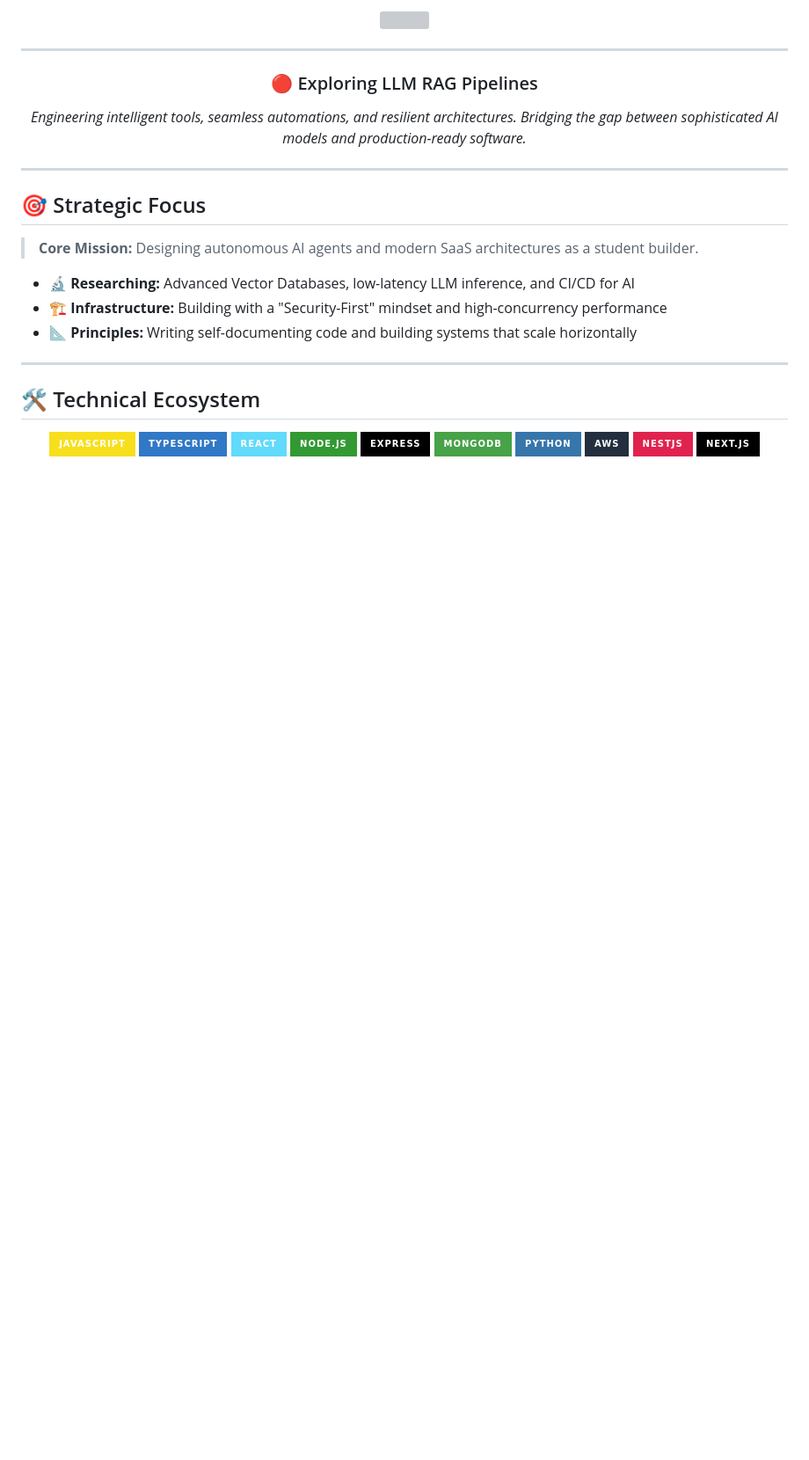
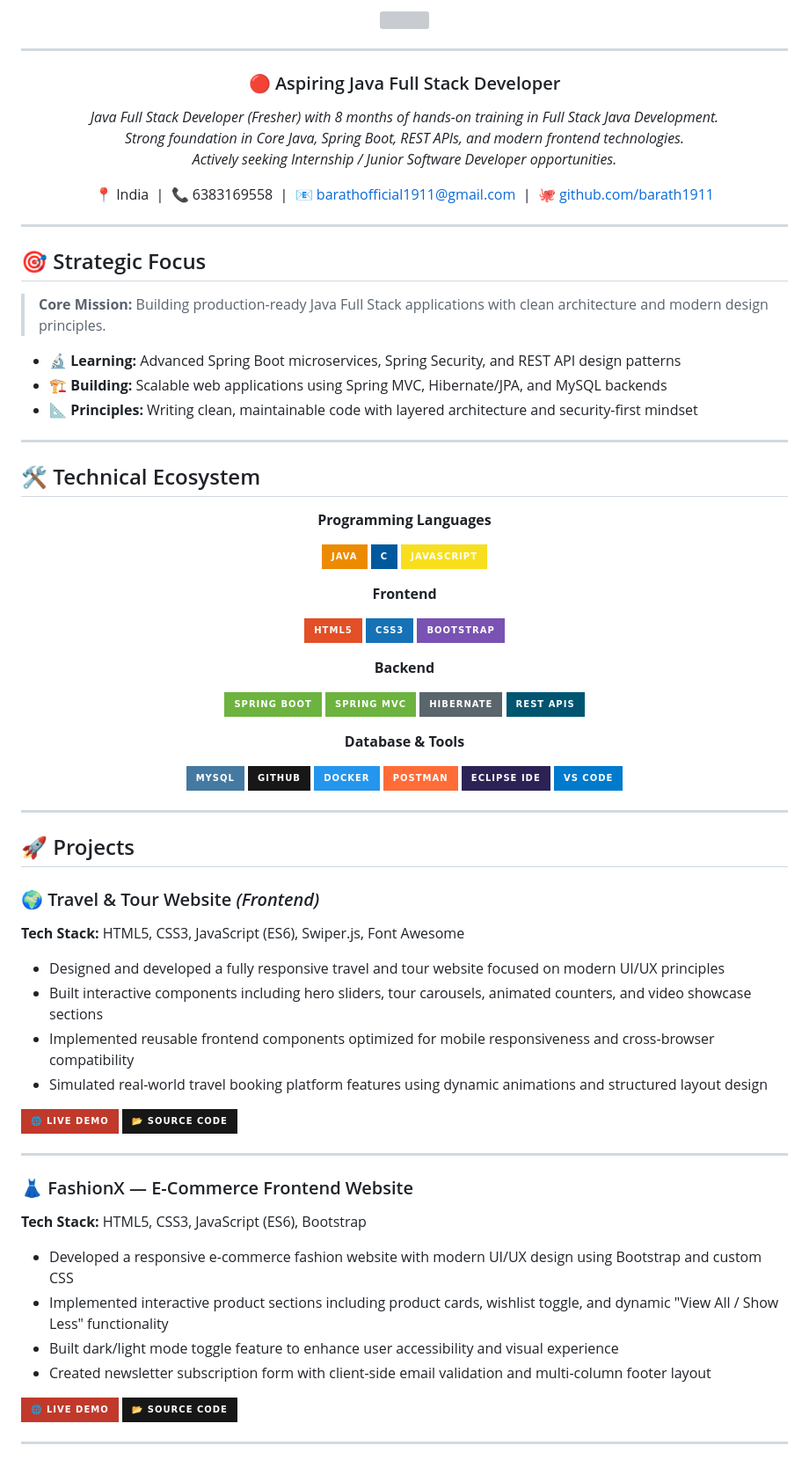
Before and after one commit to barath1911/barath1911, a Markdown page: README.md, the part around one of its changes. Shown at 88% size. Rendered like a GitHub page; badges without logos; blank space fills up the shorter version; grey boxes are pictures that could not be loaded.

Commit message:
Revise README with new profile and project info
Updated personal information and project details in README.

```diff
--- a/README.md
+++ b/README.md
@@ -8,10 +8,13 @@
 
 <div align="center">
 
-### 🔴 Exploring LLM RAG Pipelines
+### 🔴 Aspiring Java Full Stack Developer
 
-*Engineering intelligent tools, seamless automations, and resilient architectures.*
-*Bridging the gap between sophisticated AI models and production-ready software.*
+*Java Full Stack Developer (Fresher) with 8 months of hands-on training in Full Stack Java Development.*
+*Strong foundation in Core Java, Spring Boot, REST APIs, and modern frontend technologies.*
+*Actively seeking Internship / Junior Software Developer opportunities.*
+
+📍 India &nbsp;|&nbsp; 📞 6383169558 &nbsp;|&nbsp; 📧 [barathofficial1911@gmail.com](mailto:barathofficial1911@gmail.com) &nbsp;|&nbsp; 🐙 [github.com/barath1911](https://github.com/barath1911)
 
 </div>
 
@@ -19,11 +22,11 @@
 
 ## 🎯 Strategic Focus
 
-> **Core Mission:** Designing autonomous AI agents and modern SaaS architectures as a student builder.
+> **Core Mission:** Building production-ready Java Full Stack applications with clean architecture and modern design principles.
 
-- 🔬 **Researching:** Advanced Vector Databases, low-latency LLM inference, and CI/CD for AI
-- 🏗️ **Infrastructure:** Building with a "Security-First" mindset and high-concurrency performance
-- 📐 **Principles:** Writing self-documenting code and building systems that scale horizontally
+- 🔬 **Learning:** Advanced Spring Boot microservices, Spring Security, and REST API design patterns
+- 🏗️ **Building:** Scalable web applications using Spring MVC, Hibernate/JPA, and MySQL backends
+- 📐 **Principles:** Writing clean, maintainable code with layered architecture and security-first mindset
 
 ---
 
@@ -31,15 +34,63 @@
 
 <div align="center">
 
+**Programming Languages**
+
+![Java](https://img.shields.io/badge/Java-ED8B00?style=for-the-badge&logo=openjdk&logoColor=white)
+![C](https://img.shields.io/badge/C-00599C?style=for-the-badge&logo=c&logoColor=white)
 ![JavaScript](https://img.shields.io/badge/JavaScript-F7DF1E?style=for-the-badge&logo=javascript&logoColor=black)
-![TypeScript](https://img.shields.io/badge/TypeScript-3178C6?style=for-the-badge&logo=typescript&logoColor=white)
-![React](https://img.shields.io/badge/React-61DAFB?style=for-the-badge&logo=react&logoColor=black)
-![Node.js](https://img.shields.io/badge/Node.js-339933?style=for-the-badge&logo=nodedotjs&logoColor=white)
-![Express](https://img.shields.io/badge/Express-000000?style=for-the-badge&logo=express&logoColor=white)
-![MongoDB](https://img.shields.io/badge/MongoDB-47A248?style=for-the-badge&logo=mongodb&logoColor=white)
-![Python](https://img.shields.io/badge/Python-3776AB?style=for-the-badge&logo=python&logoColor=white)
-![AWS](https://img.shields.io/badge/AWS-232F3E?style=for-the-badge&logo=amazonaws&logoColor=white)
-![Nest.js](https://img.shields.io/badge/NestJS-E0234E?style=for-the-badge&logo=nestjs&logoColor=white)
-![Next.js](https://img.shields.io/badge/Next.js-000000?style=for-the-badge&logo=nextdotjs&logoColor=white)
+
+**Frontend**
+
+![HTML5](https://img.shields.io/badge/HTML5-E34F26?style=for-the-badge&logo=html5&logoColor=white)
+![CSS3](https://img.shields.io/badge/CSS3-1572B6?style=for-the-badge&logo=css3&logoColor=white)
+![Bootstrap](https://img.shields.io/badge/Bootstrap-7952B3?style=for-the-badge&logo=bootstrap&logoColor=white)
+
+**Backend**
+
+![Spring Boot](https://img.shields.io/badge/Spring_Boot-6DB33F?style=for-the-badge&logo=springboot&logoColor=white)
+![Spring MVC](https://img.shields.io/badge/Spring_MVC-6DB33F?style=for-the-badge&logo=spring&logoColor=white)
+![Hibernate](https://img.shields.io/badge/Hibernate-59666C?style=for-the-badge&logo=hibernate&logoColor=white)
+![REST API](https://img.shields.io/badge/REST_APIs-005571?style=for-the-badge&logo=fastapi&logoColor=white)
+
+**Database & Tools**
+
+![MySQL](https://img.shields.io/badge/MySQL-4479A1?style=for-the-badge&logo=mysql&logoColor=white)
+![GitHub](https://img.shields.io/badge/GitHub-181717?style=for-the-badge&logo=github&logoColor=white)
+![Docker](https://img.shields.io/badge/Docker-2496ED?style=for-the-badge&logo=docker&logoColor=white)
+![Postman](https://img.shields.io/badge/Postman-FF6C37?style=for-the-badge&logo=postman&logoColor=white)
+![Eclipse](https://img.shields.io/badge/Eclipse_IDE-2C2255?style=for-the-badge&logo=eclipseide&logoColor=white)
+![VS Code](https://img.shields.io/badge/VS_Code-007ACC?style=for-the-badge&logo=visualstudiocode&logoColor=white)
 
 </div>
+
+---
+
+## 🚀 Projects
+
+### 🌍 Travel & Tour Website *(Frontend)*
+**Tech Stack:** HTML5, CSS3, JavaScript (ES6), Swiper.js, Font Awesome
+
+- Designed and developed a fully responsive travel and tour website focused on modern UI/UX principles
+- Built interactive components including hero sliders, tour carousels, animated counters, and video showcase sections
+- Implemented reusable frontend components optimized for mobile responsiveness and cross-browser compatibility
+- Simulated real-world travel booking platform features using dynamic animations and structured layout design
+
+[![Live Demo](https://img.shields.io/badge/🌐_Live_Demo-c0392b?style=for-the-badge)](https://barath1911.github.io/Travelproject/)
+[![Source Code](https://img.shields.io/badge/📂_Source_Code-181717?style=for-the-badge&logo=github)](https://github.com/barath1911/Travelproject)
+
+---
+
+### 👗 FashionX — E-Commerce Frontend Website
+**Tech Stack:** HTML5, CSS3, JavaScript (ES6), Bootstrap
+
+- Developed a responsive e-commerce fashion website with modern UI/UX design using Bootstrap and custom CSS
+- Implemented interactive product sections including product cards, wishlist toggle, and dynamic "View All / Show Less" functionality
+- Built dark/light mode toggle feature to enhance user accessibility and visual experience
+- Created newsletter subscription form with client-side email validation and multi-column footer layout
+
+[![Live Demo](https://img.shields.io/badge/🌐_Live_Demo-c0392b?style=for-the-badge)](https://barath1911.github.io/E-Commerce-FashionX/)
+[![Source Code](https://img.shields.io/badge/📂_Source_Code-181717?style=for-the-badge&logo=github)](https://github.com/barath1911/E-Commerce-FashionX)
+
+---
+
```
Also changed, not shown: other parts of README.md (+57 -13 lines).
